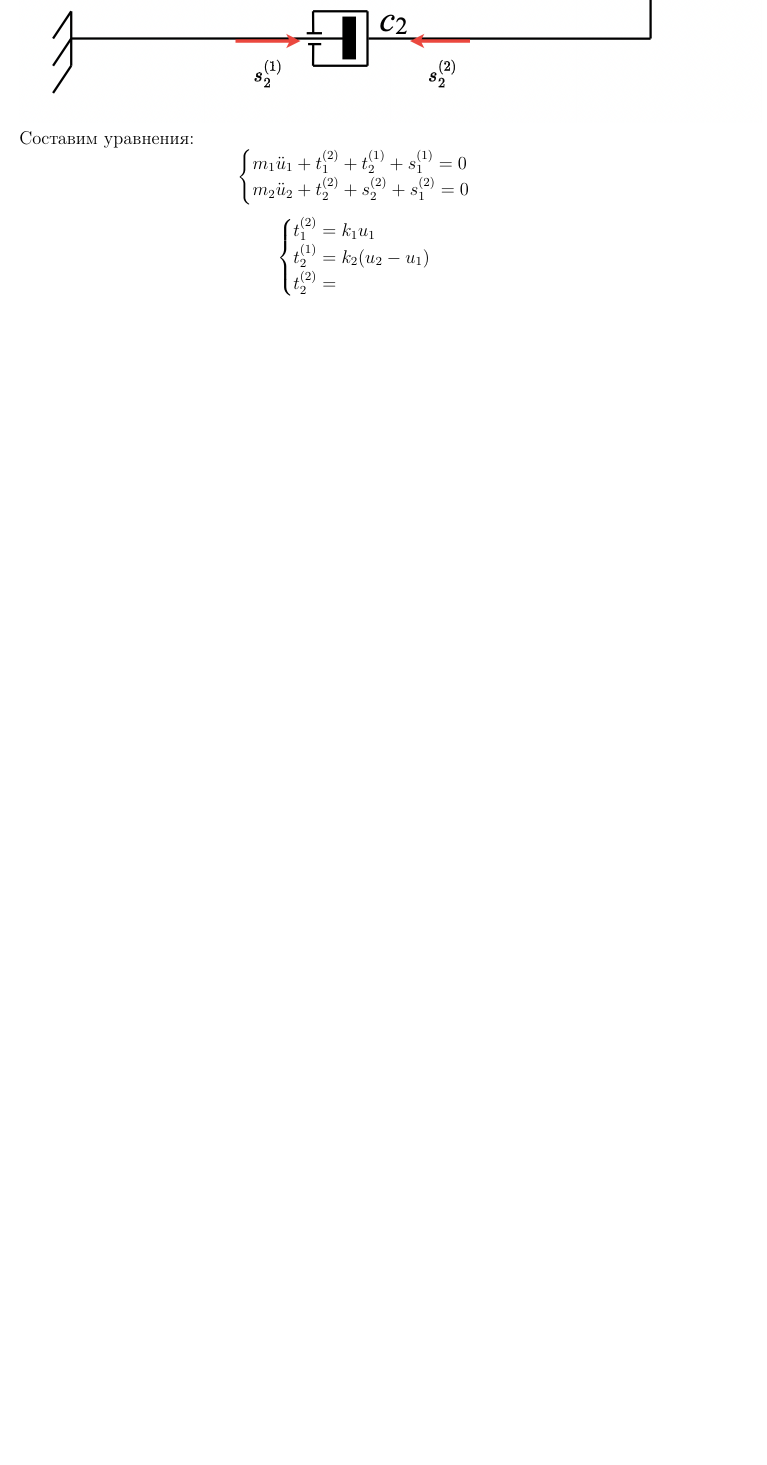
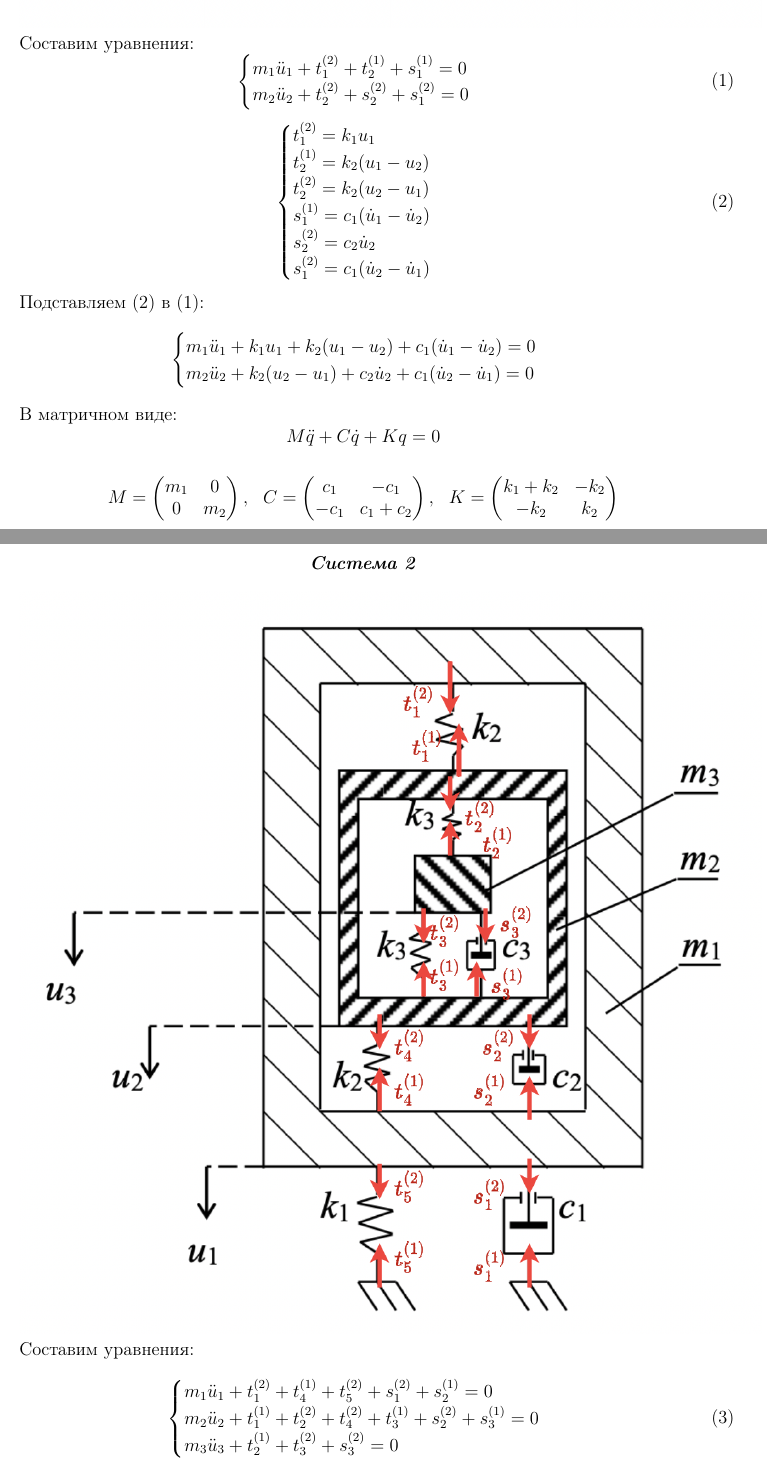
Before and after one commit to AnastasiaDolotova/finite_elements_method, a LaTeX document (ЛР2/tex/lr2.tex): part of page 2 of 2 before the commit and two parts of pages 2 and 3 of 4 after it, the two joined at a grey line, cut so that both start at the same text, the shorter picture padded with empty space. Compiled offline with pdfLaTeX.

Commit message:
lr2 released

```diff
--- a/ЛР2/tex/lr2.tex
+++ b/ЛР2/tex/lr2.tex
@@ -77,20 +77,65 @@
 \includegraphics[width=1\textwidth]{task1.png}
 
 Составим уравнения:
-\[\begin{cases}
+\begin{equation} \label{sist_1}
+\begin{cases}
 m_1\ddot u_1 + t_1^{(2)} + t_2^{(1)} + s_1^{(1)} = 0 \\
 m_2\ddot u_2 + t_2^{(2)} + s_2^{(2)} + s_1^{(2)} = 0
-\end{cases}\]
+\end{cases}
+\end{equation}
 
-\[\begin{cases}
+\begin{equation} \label{k_s_1}
+\begin{cases}
 t_1^{(2)} = k_1 u_1\\
-t_2^{(1)} = k_2 (u_2 - u_1)\\
-t_2^{(2)} =
-\end{cases}\]
+t_2^{(1)} = k_2 (u_1 - u_2)\\
+t_2^{(2)} = k_2 (u_2 - u_1)\\
+s_1^{(1)} = c_1 (\dot u_1 - \dot u_2)\\
+s_2^{(2)} = c_2 \dot u_2\\
+s_1^{(2)} = c_1 (\dot u_2 - \dot u_1)\\
+\end{cases}
+\end{equation}
 
+Подставляем \eqref{k_s_1} в \eqref{sist_1}:
+\[
+\begin{cases}
+m_1\ddot u_1 + k_1 u_1 + k_2 (u_1 - u_2) + c_1 (\dot u_1 - \dot u_2) = 0 \\
+m_2\ddot u_2 + k_2 (u_2 - u_1) + c_2 \dot u_2 + c_1 (\dot u_2 - \dot u_1) = 0
+\end{cases}
+\]
 
+В матричном виде:
+\[
+M \ddot q + C \dot q + K q = 0
+\]
 
+\[
+M = \begin{pmatrix}
+m_1 & 0 \\
+0 & m_2
+\end{pmatrix},\ \
+C = \begin{pmatrix}
+c_1 & -c_1 \\
+-c_1 & c_1 + c_2
+\end{pmatrix},\ \
+K = \begin{pmatrix}
+k_1 + k_2 & -k_2 \\
+-k_2 & k_2
+\end{pmatrix}
+\]
 
+\newpage
+\begin{center}
+\textbf{\textit{Система 2}}
+\end{center}
 
+\includegraphics[width=1\textwidth]{task2.png}
 
+Составим уравнения:
+\begin{equation} \label{sist_2}
+\begin{cases}
+m_1\ddot u_1 + t_1^{(2)} + t_4^{(1)} + t_5^{(2)} + s_1^{(2)} + s_2^{(1)} = 0\\
+m_2\ddot u_2 + t_1^{(1)} + t_2^{(2)}+ t_4^{(2)} + t_3^{(1)}  + s_2^{(2)} + s_3^{(1)} = 0\\
+m_3\ddot u_3 + t_2^{(1)} + t_3^{(2)} + s_3^{(2)} = 0
+\end{cases}
+\end{equation}
 
@@ -97 +158,3 @@ t_2^{(2)} =
+\end{cases}
+\end{equation}
 
```
Also changed, not shown: ЛР2/tex/lr2.pdf, ЛР2/tex/task2.png (added), ЛР2/tex/lr2.tex (49 more changed lines), 1 other file.
